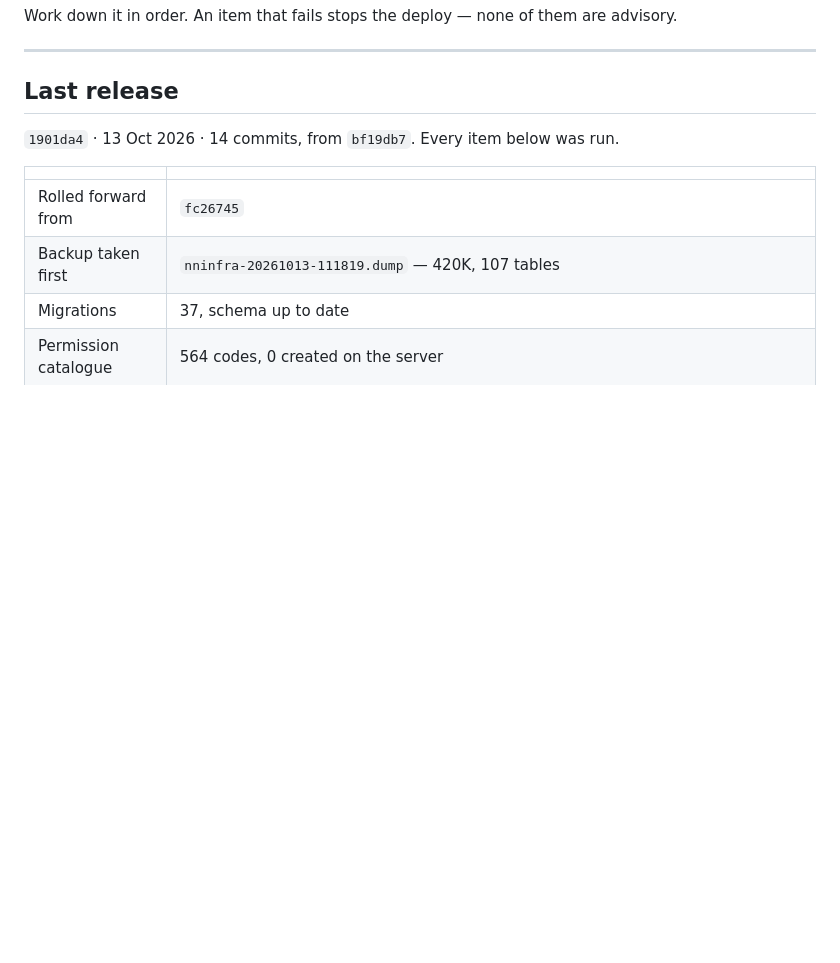
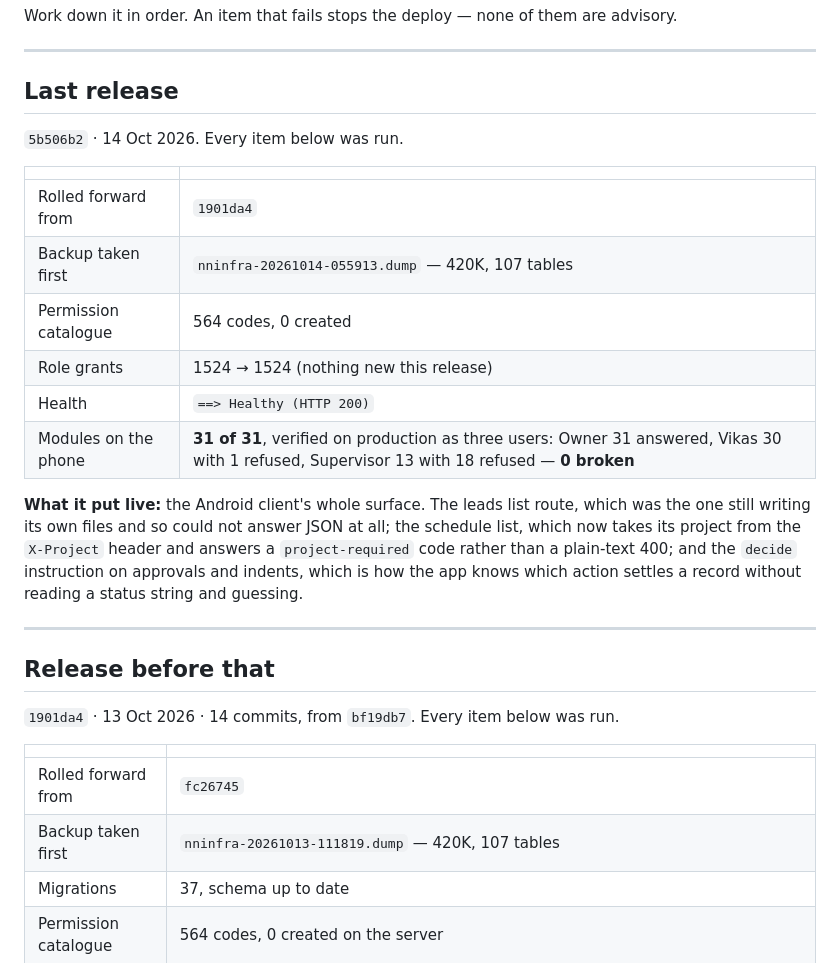
Before and after one commit to varalakshmivaru231020-svg/nandinilogistics, a Markdown page: docs/DEPLOYMENT.md, the part around the change. Rendered like a GitHub page; blank space fills up the shorter version.

Commit message:
Deployed 5b506b2 — all 31 modules live
Backed up first: nninfra-20261014-055913.dump, 420K, 107 tables. 564 codes, no
new permissions, grants unchanged at 1524. Healthy.

Verified on production rather than assumed: all 31 modules answered for the
Owner, 30 for Vikas with one refused, 13 for the Supervisor with 18 refused —
nothing broken for any of them. That spread is the permission model working.

Two APKs in dist/: one against production, one against the development machine
on the wifi. The production address is baked in and checked by pulling it back
out of the compiled binary.

Co-Authored-By: Claude Opus 5 <noreply@anthropic.com>

```diff
--- a/docs/DEPLOYMENT.md
+++ b/docs/DEPLOYMENT.md
@@ -9,6 +9,28 @@ advisory.
 ---
 
 ## Last release
+
+`5b506b2` · 14 Oct 2026. Every item below was run.
+
+| | |
+|---|---|
+| Rolled forward from | `1901da4` |
+| Backup taken first | `nninfra-20261014-055913.dump` — 420K, 107 tables |
+| Permission catalogue | 564 codes, 0 created |
+| Role grants | 1524 → 1524 (nothing new this release) |
+| Health | `==> Healthy (HTTP 200)` |
+| Modules on the phone | **31 of 31**, verified on production as three users: Owner 31 answered, Vikas 30 with 1 refused, Supervisor 13 with 18 refused — **0 broken** |
+
+**What it put live:** the Android client's whole surface. The leads list route,
+which was the one still writing its own files and so could not answer JSON at
+all; the schedule list, which now takes its project from the `X-Project` header
+and answers a `project-required` code rather than a plain-text 400; and the
+`decide` instruction on approvals and indents, which is how the app knows which
+action settles a record without reading a status string and guessing.
+
+---
+
+## Release before that
 
 `1901da4` · 13 Oct 2026 · 14 commits, from `bf19db7`. Every item below was run.
 
```
